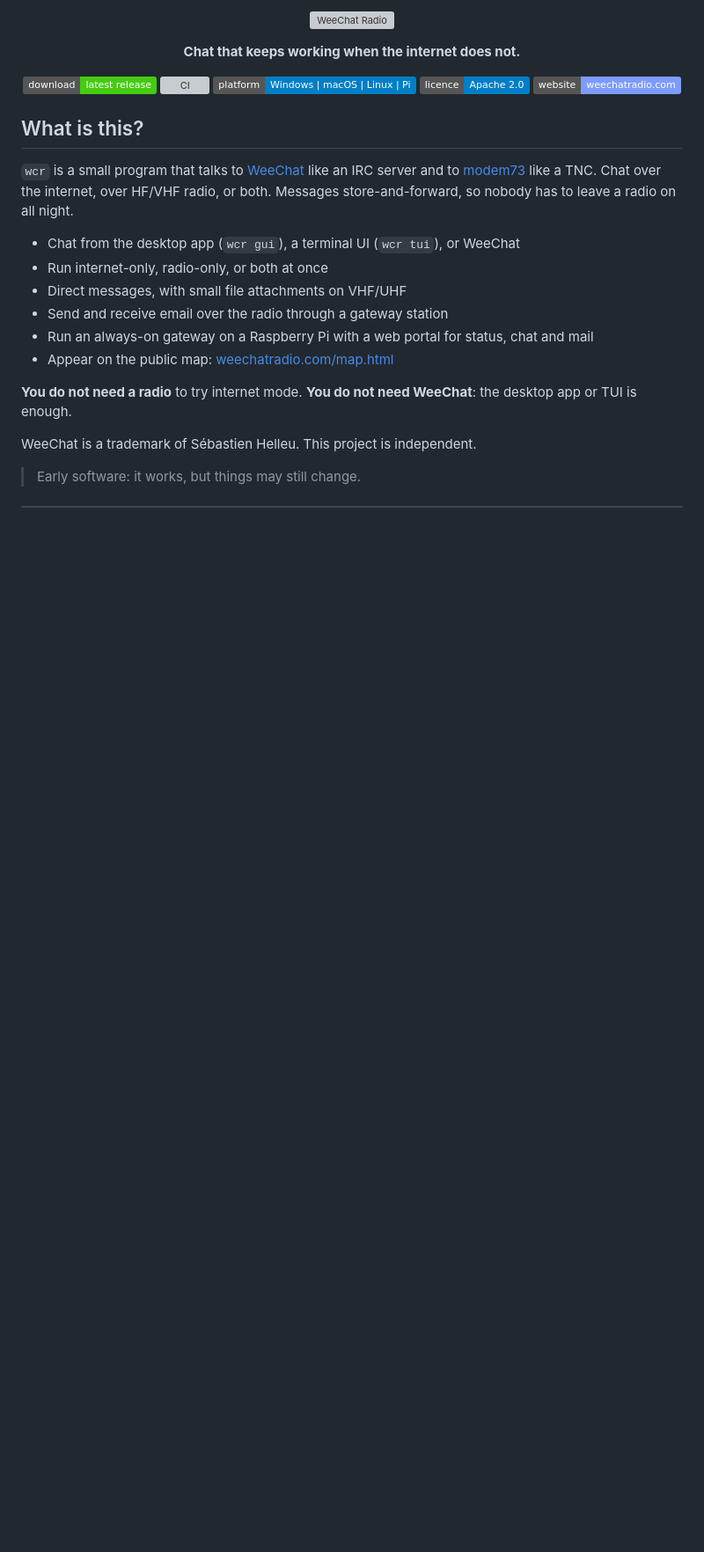
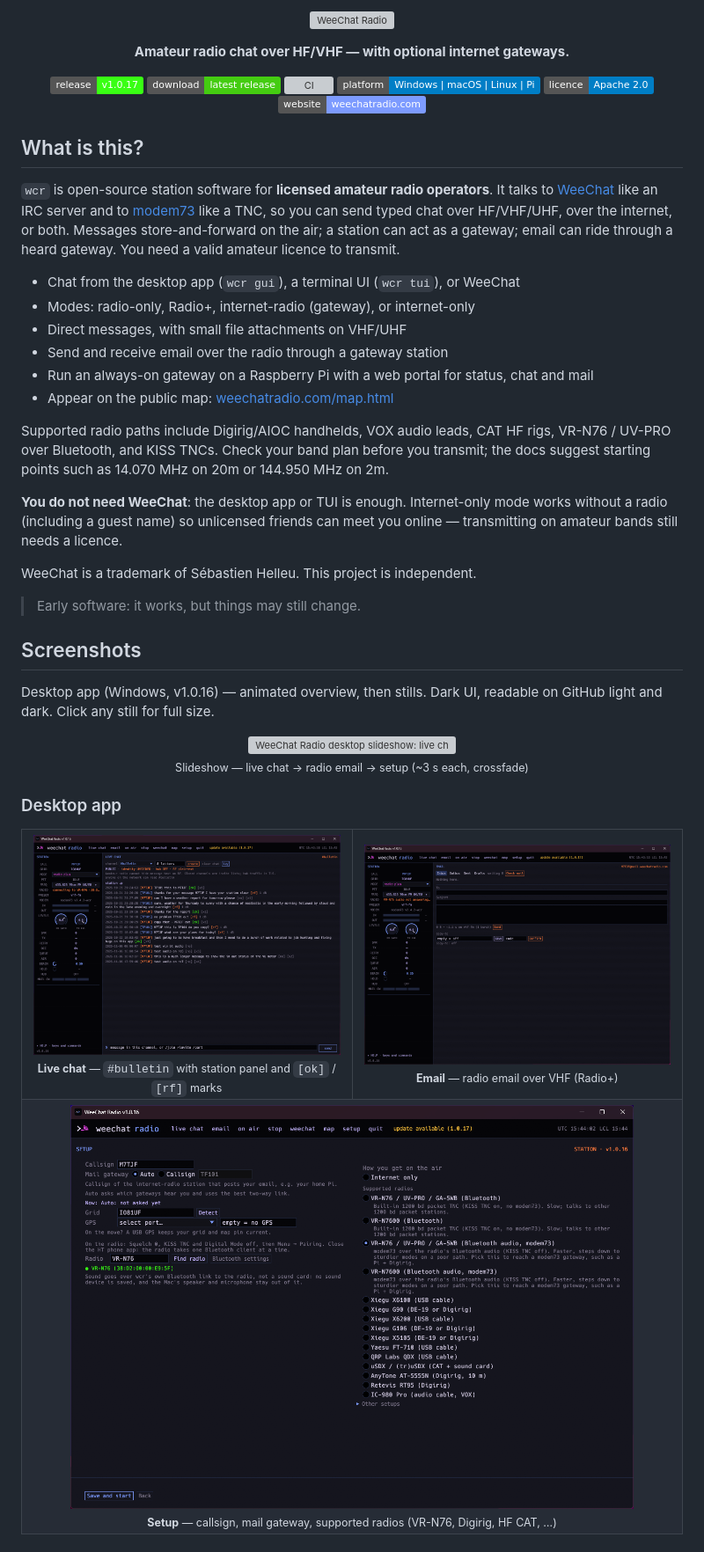
Before and after one commit to thaum-labs/weechat-radio, a Markdown page: README.md, the part around the change printed below. Shown: that part at 88% size. Drawn GitHub-style; pictures changed too: docs/screenshots/desktop-email.png (added), docs/screenshots/desktop-live-chat.png (added), docs/screenshots/desktop-setup.png (added); badges without logos; blank space fills up the shorter version; grey boxes are pictures that could not be loaded.

```diff
--- a/README.md
+++ b/README.md
@@ -4,9 +4,10 @@
   </a>
 </p>
 
-<p align="center"><strong>Chat that keeps working when the internet does not.</strong></p>
+<p align="center"><strong>Amateur radio chat over HF/VHF — with optional internet gateways.</strong></p>
 
 <p align="center">
+  <a href="https://github.com/thaum-labs/weechat-radio/releases/tag/v1.0.17"><img src="https://img.shields.io/badge/release-v1.0.17-39ff14" alt="Release v1.0.17" /></a>
   <a href="https://github.com/thaum-labs/weechat-radio/releases/latest"><img src="https://img.shields.io/badge/download-latest%20release-brightgreen" alt="Download the latest release" /></a>
   <a href="https://github.com/thaum-labs/weechat-radio/actions/workflows/ci.yml?query=branch%3Amain"><img src="https://github.com/thaum-labs/weechat-radio/actions/workflows/ci.yml/badge.svg?branch=main" alt="CI" /></a>
   <img src="https://img.shields.io/badge/platform-Windows%20%7C%20macOS%20%7C%20Linux%20%7C%20Pi-informational" alt="Windows, macOS, Linux and Raspberry Pi" />
@@ -16,17 +17,62 @@
 
 ## What is this?
 
-`wcr` is a small program that talks to [WeeChat](https://weechat.org/) like an IRC server and to [modem73](https://github.com/RFnexus/modem73) like a TNC. Chat over the internet, over HF/VHF radio, or both. Messages store-and-forward, so nobody has to leave a radio on all night.
+`wcr` is open-source station software for **licensed amateur radio operators**. It talks to [WeeChat](https://weechat.org/) like an IRC server and to [modem73](https://github.com/RFnexus/modem73) like a TNC, so you can send typed chat over HF/VHF/UHF, over the internet, or both. Messages store-and-forward on the air; a station can act as a gateway; email can ride through a heard gateway. You need a valid amateur licence to transmit.
 
 - Chat from the desktop app (`wcr gui`), a terminal UI (`wcr tui`), or WeeChat
-- Run internet-only, radio-only, or both at once
+- Modes: radio-only, Radio+, internet-radio (gateway), or internet-only
 - Direct messages, with small file attachments on VHF/UHF
 - Send and receive email over the radio through a gateway station
 - Run an always-on gateway on a Raspberry Pi with a web portal for status, chat and mail
 - Appear on the public map: [weechatradio.com/map.html](https://weechatradio.com/map.html)
 
-**You do not need a radio** to try internet mode. **You do not need WeeChat**: the desktop app or TUI is enough.
+Supported radio paths include Digirig/AIOC handhelds, VOX audio leads, CAT HF rigs, VR-N76 / UV-PRO over Bluetooth, and KISS TNCs. Check your band plan before you transmit; the docs suggest starting points such as 14.070 MHz on 20m or 144.950 MHz on 2m.
+
+**You do not need WeeChat**: the desktop app or TUI is enough. Internet-only mode works without a radio (including a guest name) so unlicensed friends can meet you online — transmitting on amateur bands still needs a licence.
 
 WeeChat is a trademark of Sébastien Helleu. This project is independent.
 
 > Early software: it works, but things may still change.
+
+## Screenshots
+
+Desktop app (Windows, v1.0.16) — animated overview, then stills. Dark UI, readable on GitHub light and dark. Click any still for full size.
+
+<p align="center">
+  <a href="docs/screenshots/desktop-live-chat.png">
+    <img src="docs/screenshots/desktop-tour.gif" alt="WeeChat Radio desktop slideshow: live chat, email, and setup" width="720" />
+  </a>
+  <br />
+  <sub>Slideshow — live chat → radio email → setup (~3&nbsp;s each, crossfade)</sub>
+</p>
+
+### Desktop app
+
+<table>
+  <tr>
+    <td align="center" valign="top" width="50%">
+      <a href="docs/screenshots/desktop-live-chat.png">
+        <img src="docs/screenshots/desktop-live-chat.png" alt="Desktop live chat on #bulletin with station panel" width="480" />
+      </a>
+      <br />
+      <sub><b>Live chat</b> — <code>#bulletin</code> with station panel and <code>[ok]</code> / <code>[rf]</code> marks</sub>
+    </td>
+    <td align="center" valign="top" width="50%">
+      <a href="docs/screenshots/desktop-email.png">
+        <img src="docs/screenshots/desktop-email.png" alt="Desktop radio email over VHF" width="480" />
+      </a>
+      <br />
+      <sub><b>Email</b> — radio email over VHF (Radio+)</sub>
+    </td>
+  </tr>
+  <tr>
+    <td align="center" valign="top" colspan="2">
+      <a href="docs/screenshots/desktop-setup.png">
+        <img src="docs/screenshots/desktop-setup.png" alt="Desktop setup: callsign, gateway, supported radios" width="640" />
+      </a>
+      <br />
+      <sub><b>Setup</b> — callsign, mail gateway, supported radios (VR-N76, Digirig, HF CAT, …)</sub>
+    </td>
+  </tr>
+</table>
+
```
Also changed, not shown: other parts of README.md (+75 -3 lines), 1 other file.
